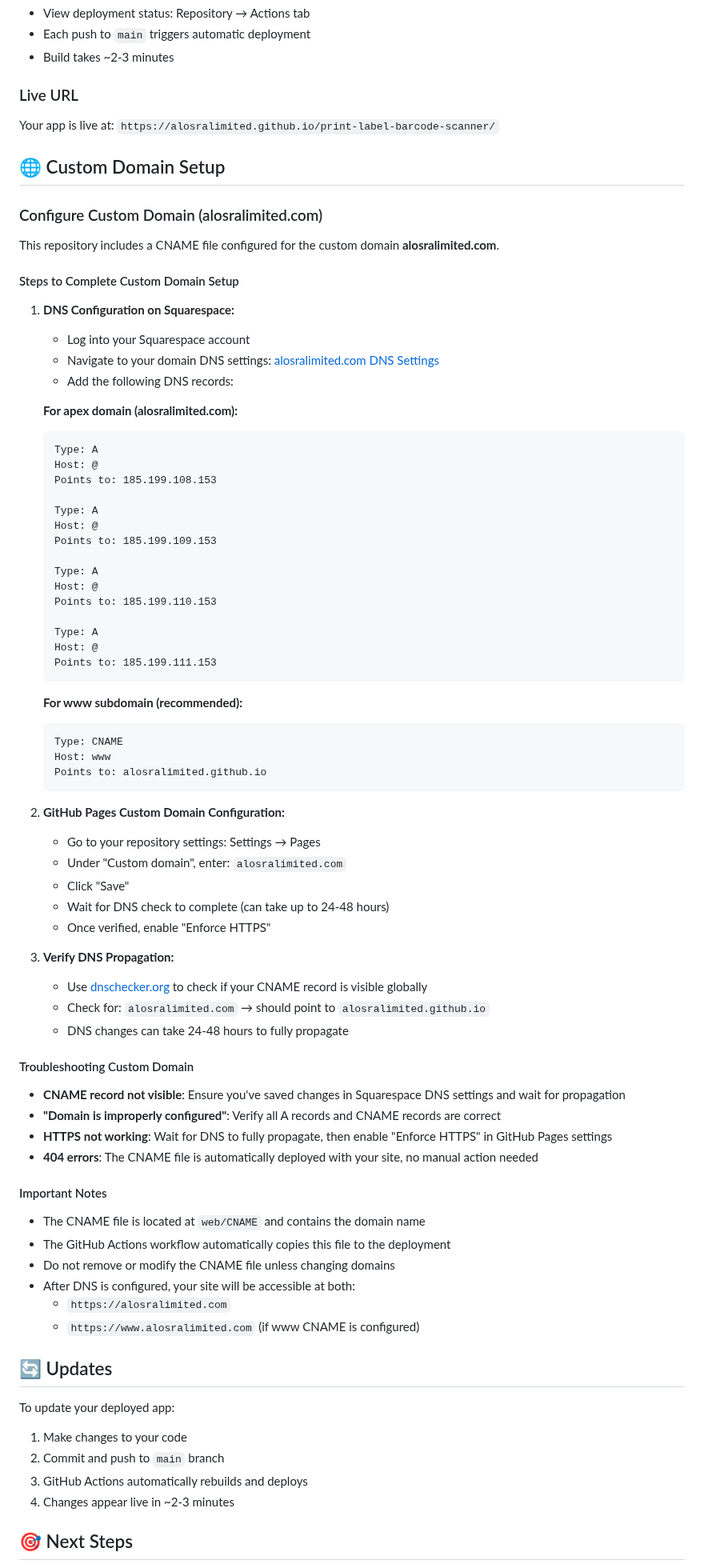
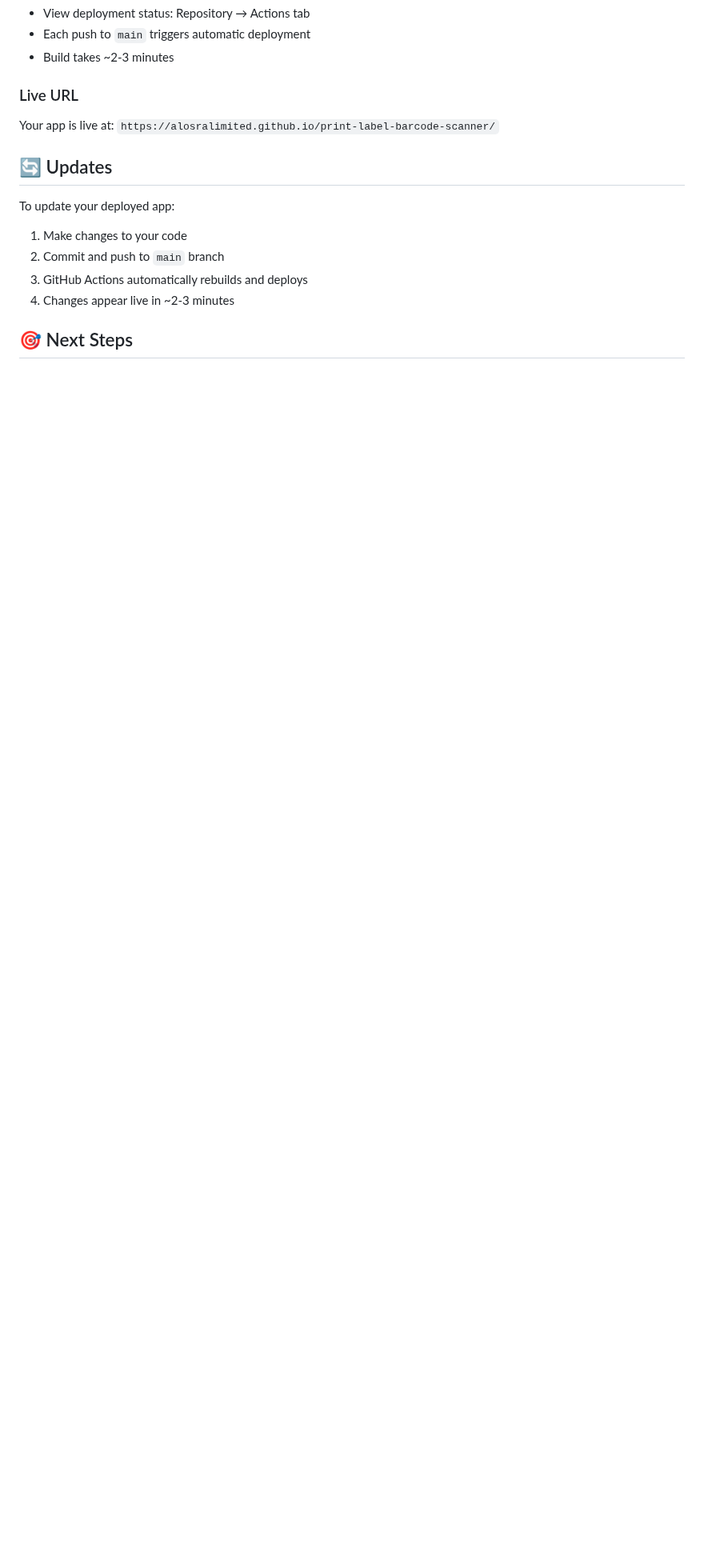
Before and after one commit to alosralimited/print-label-barcode-scanner, a Markdown page: GITHUB_PAGES_DEPLOYMENT.md, the part around the change. Shown at 80% size. GitHub-like rendering; blank space fills up the shorter version.

Commit message:
Checkpoint from VS Code for coding agent session

````diff
--- a/GITHUB_PAGES_DEPLOYMENT.md
+++ b/GITHUB_PAGES_DEPLOYMENT.md
@@ -122,75 +122,6 @@ flutter build web --release --web-renderer canvaskit --base-href /print-label-ba
 
 Your app is live at: `https://alosralimited.github.io/print-label-barcode-scanner/`
 
-## 🌐 Custom Domain Setup
-
-### Configure Custom Domain (alosralimited.com)
-
-This repository includes a CNAME file configured for the custom domain **alosralimited.com**.
-
-#### Steps to Complete Custom Domain Setup
-
-1. **DNS Configuration on Squarespace:**
-   - Log into your Squarespace account
-   - Navigate to your domain DNS settings: [alosralimited.com DNS Settings](https://account.squarespace.com/domains/managed/alosralimited.com/dns/dns-settings)
-   - Add the following DNS records:
-
-   **For apex domain (alosralimited.com):**
-
-   ```dns
-   Type: A
-   Host: @
-   Points to: 185.199.108.153
-
-   Type: A
-   Host: @
-   Points to: 185.199.109.153
-
-   Type: A
-   Host: @
-   Points to: 185.199.110.153
-
-   Type: A
-   Host: @
-   Points to: 185.199.111.153
-   ```
-
-   **For www subdomain (recommended):**
-
-   ```dns
-   Type: CNAME
-   Host: www
-   Points to: alosralimited.github.io
-   ```
-
-2. **GitHub Pages Custom Domain Configuration:**
-   - Go to your repository settings: Settings → Pages
-   - Under "Custom domain", enter: `alosralimited.com`
-   - Click "Save"
-   - Wait for DNS check to complete (can take up to 24-48 hours)
-   - Once verified, enable "Enforce HTTPS"
-
-3. **Verify DNS Propagation:**
-   - Use [dnschecker.org](https://dnschecker.org) to check if your CNAME record is visible globally
-   - Check for: `alosralimited.com` → should point to `alosralimited.github.io`
-   - DNS changes can take 24-48 hours to fully propagate
-
-#### Troubleshooting Custom Domain
-
-- **CNAME record not visible**: Ensure you've saved changes in Squarespace DNS settings and wait for propagation
-- **"Domain is improperly configured"**: Verify all A records and CNAME records are correct
-- **HTTPS not working**: Wait for DNS to fully propagate, then enable "Enforce HTTPS" in GitHub Pages settings
-- **404 errors**: The CNAME file is automatically deployed with your site, no manual action needed
-
-#### Important Notes
-
-- The CNAME file is located at `web/CNAME` and contains the domain name
-- The GitHub Actions workflow automatically copies this file to the deployment
-- Do not remove or modify the CNAME file unless changing domains
-- After DNS is configured, your site will be accessible at both:
-  - `https://alosralimited.com`
-  - `https://www.alosralimited.com` (if www CNAME is configured)
-
 ## 🔄 Updates
 
 To update your deployed app:
````
